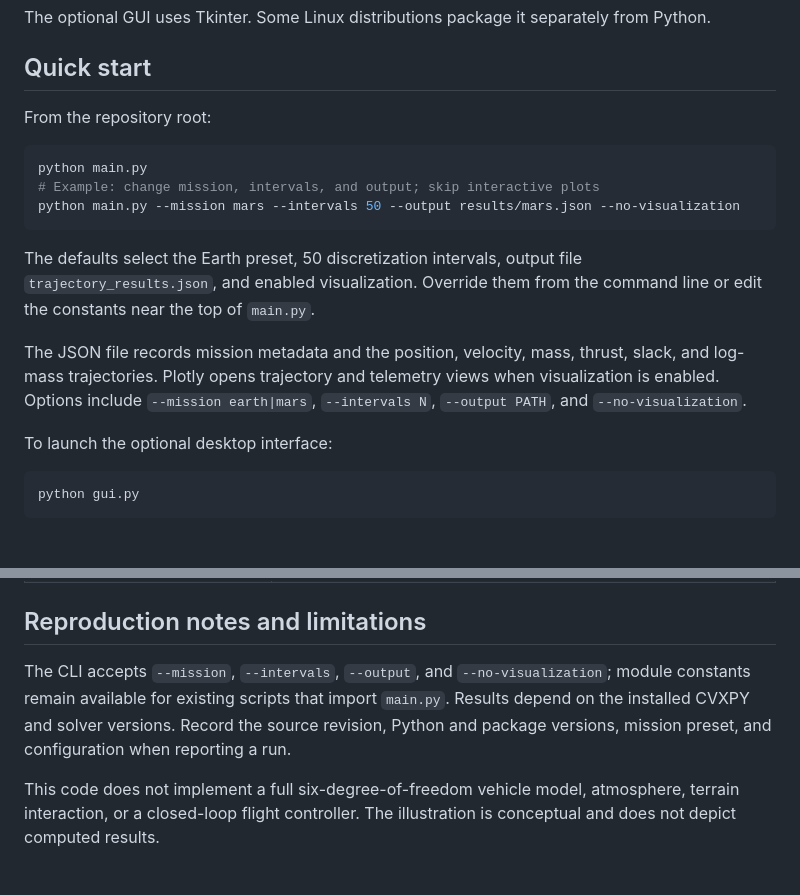
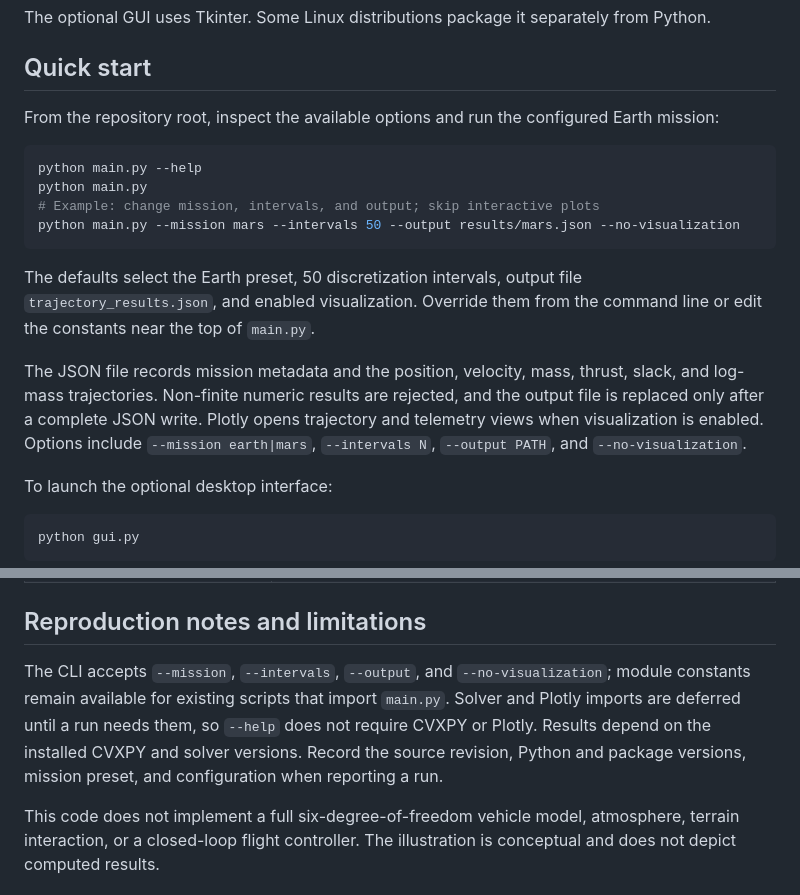
Before and after one commit to PaoShou-China/G-FOLD, a Markdown page: README.md, 2 parts joined by grey strips. GitHub-like rendering; blank space fills up the shorter version.

Commit message:
Document dependency-light help and safe JSON output

````diff
--- a/README.md
+++ b/README.md
@@ -54,9 +54,10 @@ The optional GUI uses Tkinter. Some Linux distributions package it separately fr
 
 ## Quick start
 
-From the repository root:
+From the repository root, inspect the available options and run the configured Earth mission:
 
 ```bash
+python main.py --help
 python main.py
 # Example: change mission, intervals, and output; skip interactive plots
 python main.py --mission mars --intervals 50 --output results/mars.json --no-visualization
@@ -64,7 +65,7 @@ python main.py --mission mars --intervals 50 --output results/mars.json --no-vis
 
 The defaults select the Earth preset, 50 discretization intervals, output file `trajectory_results.json`, and enabled visualization. Override them from the command line or edit the constants near the top of `main.py`.
 
-The JSON file records mission metadata and the position, velocity, mass, thrust, slack, and log-mass trajectories. Plotly opens trajectory and telemetry views when visualization is enabled. Options include `--mission earth|mars`, `--intervals N`, `--output PATH`, and `--no-visualization`.
+The JSON file records mission metadata and the position, velocity, mass, thrust, slack, and log-mass trajectories. Non-finite numeric results are rejected, and the output file is replaced only after a complete JSON write. Plotly opens trajectory and telemetry views when visualization is enabled. Options include `--mission earth|mars`, `--intervals N`, `--output PATH`, and `--no-visualization`.
 
 To launch the optional desktop interface:
 
@@ -87,7 +88,7 @@ python gui.py
 
 ## Reproduction notes and limitations
 
-The CLI accepts `--mission`, `--intervals`, `--output`, and `--no-visualization`; module constants remain available for existing scripts that import `main.py`. Results depend on the installed CVXPY and solver versions. Record the source revision, Python and package versions, mission preset, and configuration when reporting a run.
+The CLI accepts `--mission`, `--intervals`, `--output`, and `--no-visualization`; module constants remain available for existing scripts that import `main.py`. Solver and Plotly imports are deferred until a run needs them, so `--help` does not require CVXPY or Plotly. Results depend on the installed CVXPY and solver versions. Record the source revision, Python and package versions, mission preset, and configuration when reporting a run.
 
 This code does not implement a full six-degree-of-freedom vehicle model, atmosphere, terrain interaction, or a closed-loop flight controller. The illustration is conceptual and does not depict computed results.
 
````
